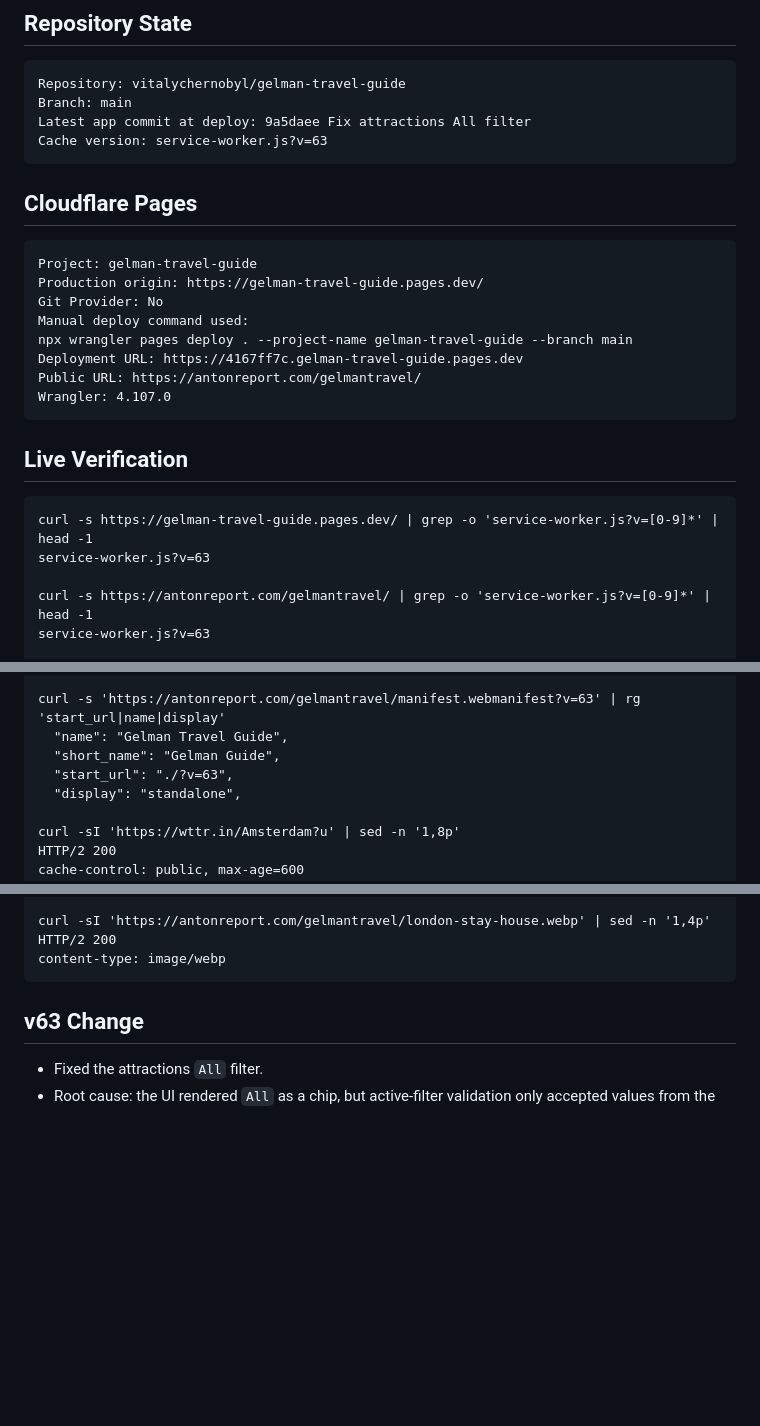
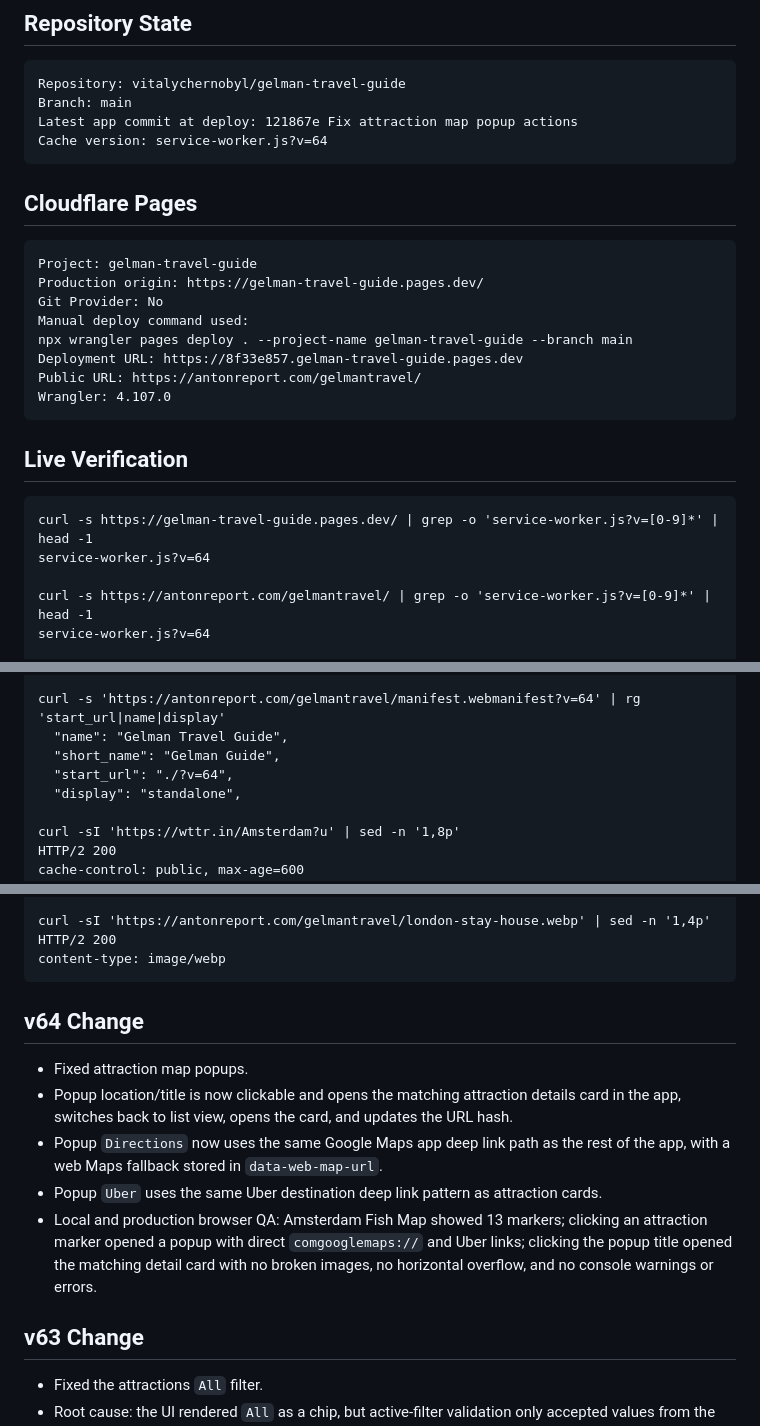
Before and after one commit to vitalychernobyl/gelman-travel-guide, a Markdown page: DEPLOYMENT_PROOF.md, 3 parts joined by grey strips. Rendered like a GitHub page; blank space fills up the shorter version.

Commit message:
Update deploy proof for v64

````diff
--- a/DEPLOYMENT_PROOF.md
+++ b/DEPLOYMENT_PROOF.md
@@ -7,8 +7,8 @@ Last verified: 2026-07-05
 ```text
 Repository: vitalychernobyl/gelman-travel-guide
 Branch: main
-Latest app commit at deploy: 9a5daee Fix attractions All filter
-Cache version: service-worker.js?v=63
+Latest app commit at deploy: 121867e Fix attraction map popup actions
+Cache version: service-worker.js?v=64
 ```
 
 ## Cloudflare Pages
@@ -19,7 +19,7 @@ Production origin: https://gelman-travel-guide.pages.dev/
 Git Provider: No
 Manual deploy command used:
 npx wrangler pages deploy . --project-name gelman-travel-guide --branch main
-Deployment URL: https://4167ff7c.gelman-travel-guide.pages.dev
+Deployment URL: https://8f33e857.gelman-travel-guide.pages.dev
 Public URL: https://antonreport.com/gelmantravel/
 Wrangler: 4.107.0
 ```
@@ -28,9 +28,9 @@ Wrangler: 4.107.0
 
 ```text
 curl -s https://gelman-travel-guide.pages.dev/ | grep -o 'service-worker.js?v=[0-9]*' | head -1
-service-worker.js?v=63
+service-worker.js?v=64
 
 curl -s https://antonreport.com/gelmantravel/ | grep -o 'service-worker.js?v=[0-9]*' | head -1
-service-worker.js?v=63
+service-worker.js?v=64
 
 curl -s 'https://antonreport.com/gelmantravel/app-version.json' | tr -d '\n '
@@ -38,8 +38,8 @@ curl -s 'https://antonreport.com/gelmantravel/app-version.json' | tr -d '\n '
 
-curl -s 'https://antonreport.com/gelmantravel/manifest.webmanifest?v=63' | rg 'start_url|name|display'
+curl -s 'https://antonreport.com/gelmantravel/manifest.webmanifest?v=64' | rg 'start_url|name|display'
   "name": "Gelman Travel Guide",
   "short_name": "Gelman Guide",
-  "start_url": "./?v=63",
+  "start_url": "./?v=64",
   "display": "standalone",
 
 curl -sI 'https://wttr.in/Amsterdam?u' | sed -n '1,8p'
@@ -71,6 +71,19 @@ curl -sI 'https://antonreport.com/gelmantravel/london-stay-house.webp' | sed -n
 HTTP/2 200
 content-type: image/webp
 ```
+
+## v64 Change
+
+- Fixed attraction map popups.
+- Popup location/title is now clickable and opens the matching attraction details card
+  in the app, switches back to list view, opens the card, and updates the URL hash.
+- Popup `Directions` now uses the same Google Maps app deep link path as the rest of
+  the app, with a web Maps fallback stored in `data-web-map-url`.
+- Popup `Uber` uses the same Uber destination deep link pattern as attraction cards.
+- Local and production browser QA: Amsterdam Fish Map showed 13 markers; clicking an
+  attraction marker opened a popup with direct `comgooglemaps://` and Uber links; clicking
+  the popup title opened the matching detail card with no broken images, no horizontal
+  overflow, and no console warnings or errors.
 
 ## v63 Change
 
````
Also changed, not shown: other parts of DEPLOYMENT_PROOF.md (+1 -1 lines), HANDOFF.md (+12 -2 lines).
